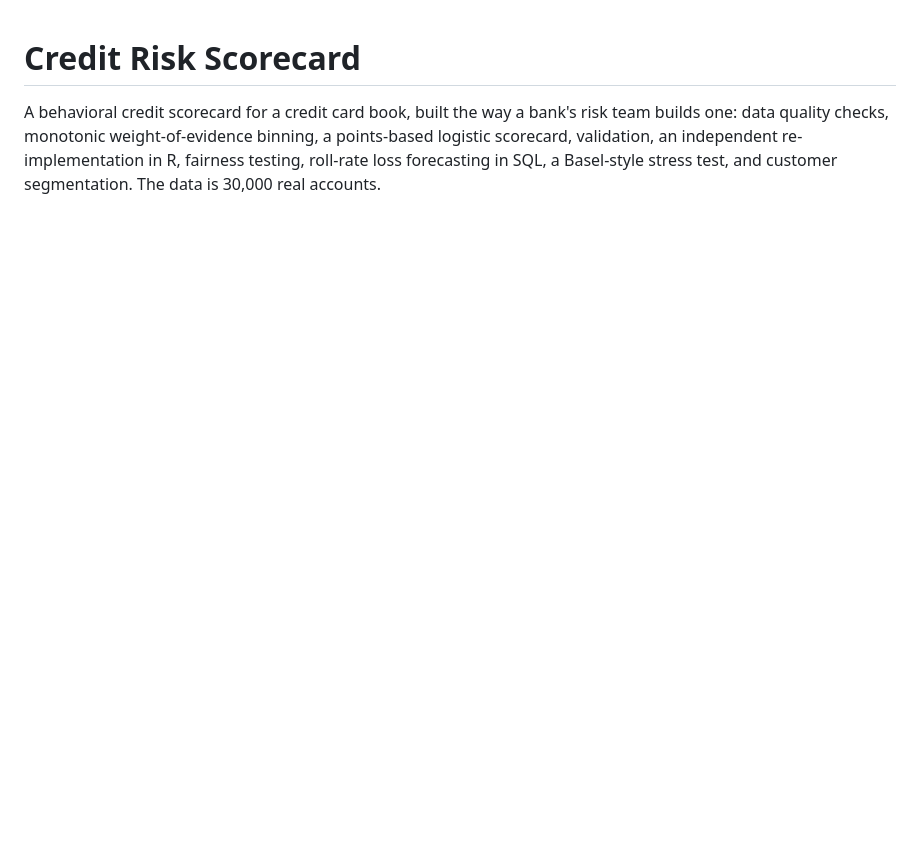
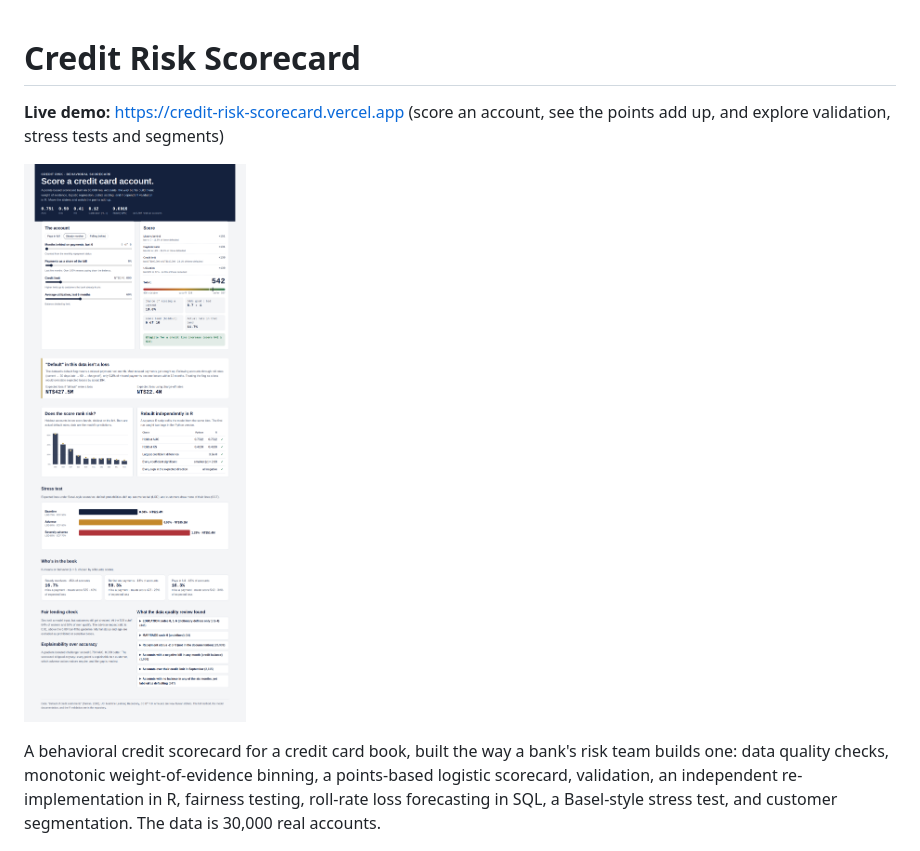
Before and after one commit to harish04010/credit-risk-scorecard, a Markdown page: README.md, the part around the change. Drawn GitHub-style; pictures changed too: docs/site.png (added); blank space fills up the shorter version.

```diff
--- a/README.md
+++ b/README.md
@@ -1,4 +1,8 @@
 # Credit Risk Scorecard
+
+**Live demo:** https://credit-risk-scorecard.vercel.app (score an account, see the points add up, and explore validation, stress tests and segments)
+
+![Scorecard calculator](docs/site.png)
 
 A behavioral credit scorecard for a credit card book, built the way a bank's risk team builds one: data quality checks, monotonic weight-of-evidence binning, a points-based logistic scorecard, validation, an independent re-implementation in R, fairness testing, roll-rate loss forecasting in SQL, a Basel-style stress test, and customer segmentation. The data is 30,000 real accounts.
 
```
Also changed, not shown: 3 other files.
